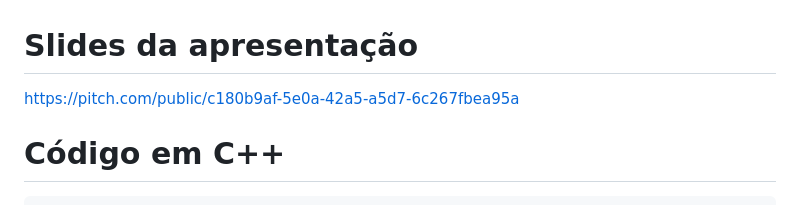
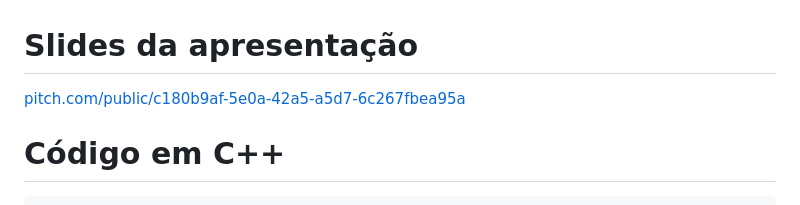
Before and after one commit to andrecarini/INF01191-TP2, a Markdown page: index.md, the part around the change. GitHub-like rendering.

Commit message:
fix pitch.com link

````diff
--- a/index.md
+++ b/index.md
@@ -1,5 +1,5 @@
 # Slides da apresentação
-https://pitch.com/public/c180b9af-5e0a-42a5-a5d7-6c267fbea95a
+[pitch.com/public/c180b9af-5e0a-42a5-a5d7-6c267fbea95a](https://pitch.com/public/c180b9af-5e0a-42a5-a5d7-6c267fbea95a)
 
 # Código em C++
 ```c++
````
